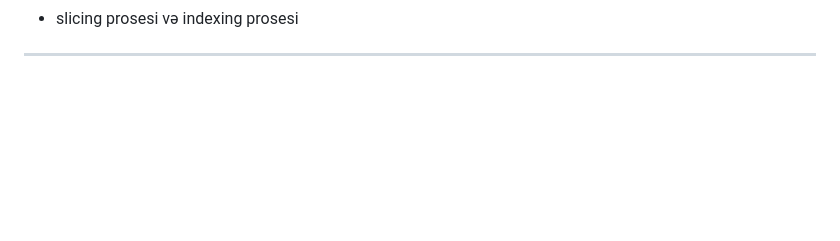
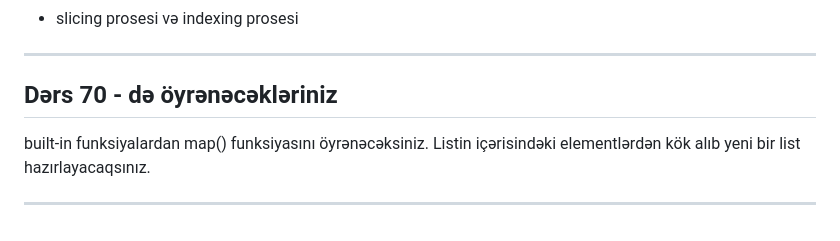
Before and after one commit to pyterminator/PythonCourse, a Markdown page: README.md, the part around the change. Drawn GitHub-style; blank space fills up the shorter version.

Commit message:
README-70

```diff
--- a/README.md
+++ b/README.md
@@ -115,3 +115,10 @@ Single & double quotes in string
     </li>
 </ul>
 <hr>
+
+## Dərs 70 - də öyrənəcəkləriniz
+<p>
+    built-in funksiyalardan map() funksiyasını öyrənəcəksiniz.
+    Listin içərisindəki elementlərdən kök alıb yeni bir list hazırlayacaqsınız.
+</p>
+<hr/>
```
